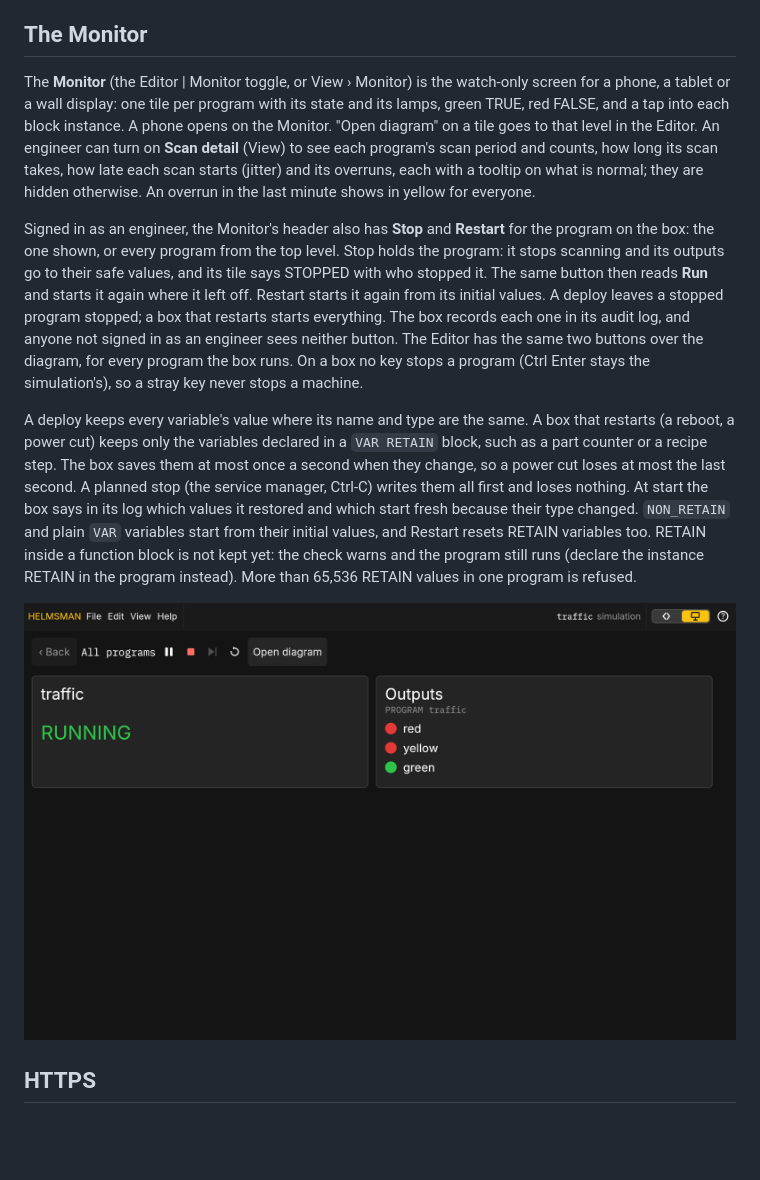
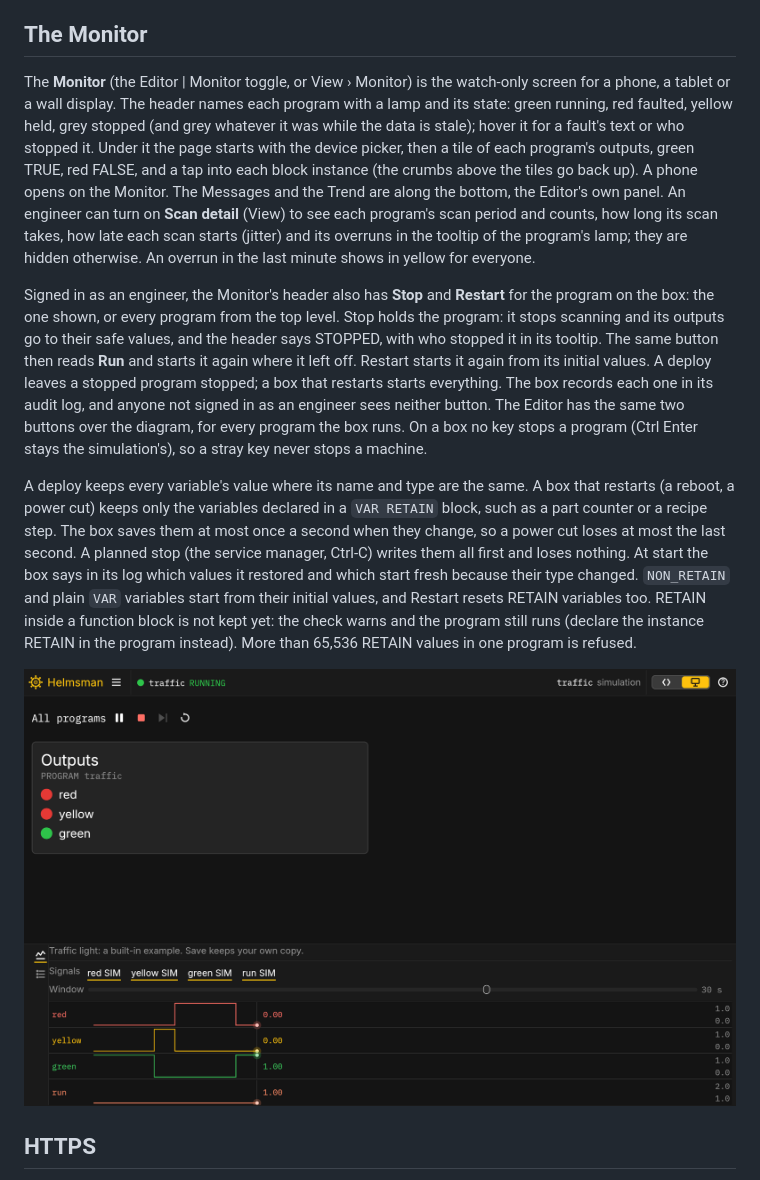
Before and after one commit to JimothyJohn/helmsman, a Markdown page: docs/help/box.md, the part around one of its changes. Rendered like a GitHub page; pictures changed too: docs/help/img/monitor.png; blank space fills up the shorter version.

```diff
--- a/docs/help/box.md
+++ b/docs/help/box.md
@@ -104,20 +104,25 @@ overwriting theirs. Edits still need an engineer signed in to be saved.
 ## The Monitor
 
 The **Monitor** (the Editor | Monitor toggle, or View › Monitor) is the
-watch-only screen for a phone, a tablet or a wall display: one tile per
-program with its state and its lamps, green TRUE, red FALSE, and a tap
-into each block instance. A phone opens on the Monitor. "Open diagram"
-on a tile goes to that level in the Editor. An engineer can turn on
+watch-only screen for a phone, a tablet or a wall display. The header
+names each program with a lamp and its state: green running, red
+faulted, yellow held, grey stopped (and grey whatever it was while the
+data is stale); hover it for a fault's text or who stopped it. Under it
+the page starts with the device picker, then a tile of each program's
+outputs, green TRUE, red FALSE, and a tap into each block instance (the
+crumbs above the tiles go back up). A phone opens on the Monitor. The
+Messages and the Trend are along the bottom, the Editor's own panel.
+An engineer can turn on
 **Scan detail** (View) to see each program's scan period and counts,
 how long its scan takes, how late each scan starts (jitter) and its
-overruns, each with a tooltip on what is normal; they are hidden
+overruns in the tooltip of the program's lamp; they are hidden
 otherwise. An overrun in the last minute shows in yellow for everyone.
 
 Signed in as an engineer, the Monitor's header also has **Stop** and
 **Restart** for the program on the box: the one shown, or every program
 from the top level. Stop holds the program: it stops scanning and its
-outputs go to their safe values, and its tile says STOPPED with who
-stopped it. The same button then reads **Run** and starts it again where
+outputs go to their safe values, and the header says STOPPED, with who
+stopped it in its tooltip. The same button then reads **Run** and starts it again where
 it left off. Restart starts it again from its initial values. A deploy
 leaves a stopped program stopped; a box that restarts starts everything.
 The box records each one in its audit log, and anyone not signed in as
```
Also changed, not shown: other parts of docs/help/box.md (+1 -1 lines), docs/UI.md (+20 -14 lines), docs/help/img/monitor-stopped.png, 4 other files.
